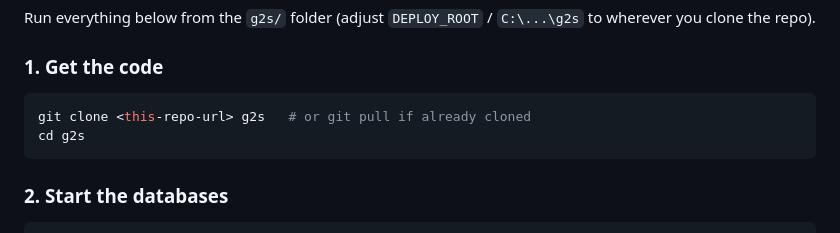
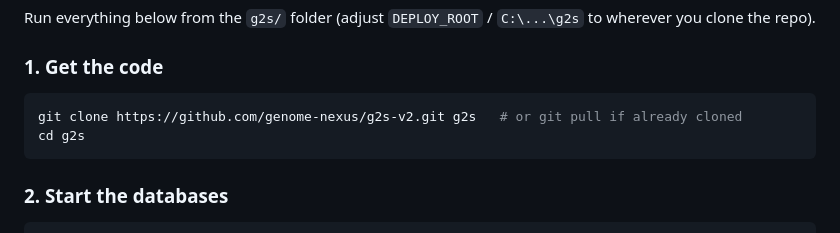
Before and after one commit to genome-nexus/g2s-v2, a Markdown page: README.md, the part around the change. Rendered like a GitHub page.

Commit message:
Fill in actual repo URL in clone instructions

````diff
--- a/README.md
+++ b/README.md
@@ -19,7 +19,7 @@ Run everything below from the `g2s/` folder (adjust `DEPLOY_ROOT` /
 ### 1. Get the code
 
 ```bash
-git clone <this-repo-url> g2s   # or git pull if already cloned
+git clone https://github.com/genome-nexus/g2s-v2.git g2s   # or git pull if already cloned
 cd g2s
 ```
 
````
